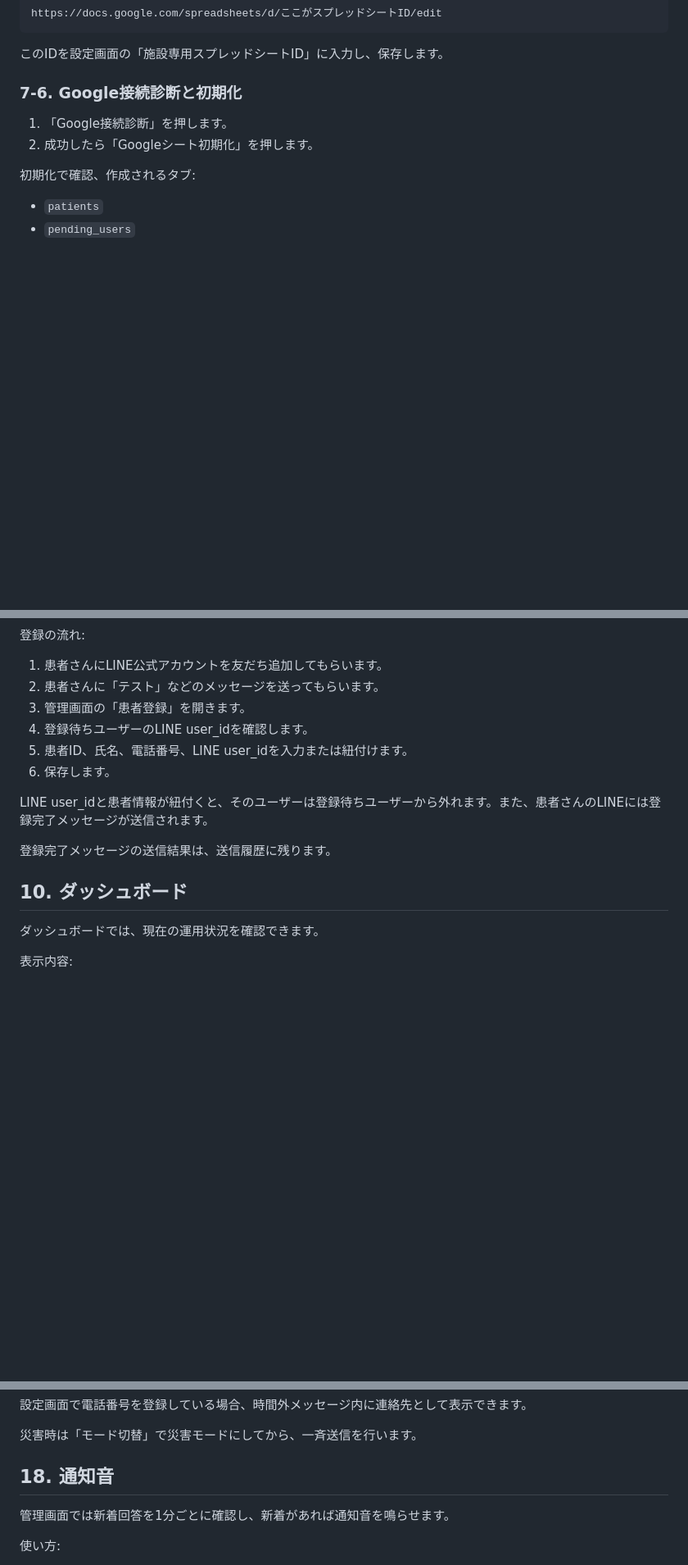
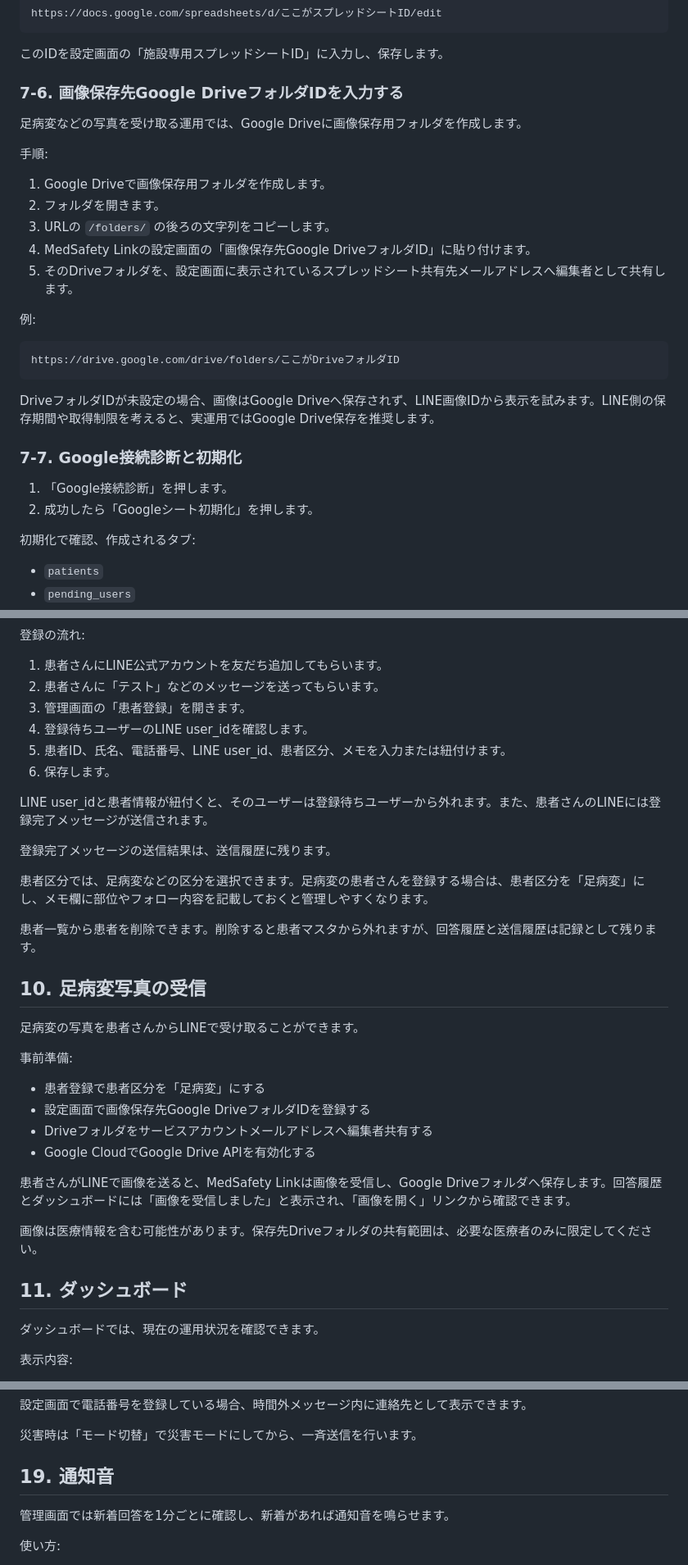
Before and after one commit to Kenro1206/medsafety-link, a Markdown page: MANUAL.md, 3 parts joined by grey strips. Shown at 82% size. Rendered like a GitHub page; blank space fills up the shorter version.

Commit message:
Document Drive image storage

````diff
--- a/MANUAL.md
+++ b/MANUAL.md
@@ -245,7 +256,27 @@ https://docs.google.com/spreadsheets/d/ここがスプレッドシートID/edit
 
 このIDを設定画面の「施設専用スプレッドシートID」に入力し、保存します。
 
-### 7-6. Google接続診断と初期化
+### 7-6. 画像保存先Google DriveフォルダIDを入力する
+
+足病変などの写真を受け取る運用では、Google Driveに画像保存用フォルダを作成します。
+
+手順:
+
+1. Google Driveで画像保存用フォルダを作成します。
+2. フォルダを開きます。
+3. URLの `/folders/` の後ろの文字列をコピーします。
+4. MedSafety Linkの設定画面の「画像保存先Google DriveフォルダID」に貼り付けます。
+5. そのDriveフォルダを、設定画面に表示されているスプレッドシート共有先メールアドレスへ編集者として共有します。
+
+例:
+
+```text
+https://drive.google.com/drive/folders/ここがDriveフォルダID
+```
+
+DriveフォルダIDが未設定の場合、画像はGoogle Driveへ保存されず、LINE画像IDから表示を試みます。LINE側の保存期間や取得制限を考えると、実運用ではGoogle Drive保存を推奨します。
+
+### 7-7. Google接続診断と初期化
 
 1. 「Google接続診断」を押します。
 2. 成功したら「Googleシート初期化」を押します。
@@ -292,14 +323,33 @@ LINE Official Account Manager側の確認項目:
 2. 患者さんに「テスト」などのメッセージを送ってもらいます。
 3. 管理画面の「患者登録」を開きます。
 4. 登録待ちユーザーのLINE user_idを確認します。
-5. 患者ID、氏名、電話番号、LINE user_idを入力または紐付けます。
+5. 患者ID、氏名、電話番号、LINE user_id、患者区分、メモを入力または紐付けます。
 6. 保存します。
 
 LINE user_idと患者情報が紐付くと、そのユーザーは登録待ちユーザーから外れます。また、患者さんのLINEには登録完了メッセージが送信されます。
 
 登録完了メッセージの送信結果は、送信履歴に残ります。
 
-## 10. ダッシュボード
+患者区分では、足病変などの区分を選択できます。足病変の患者さんを登録する場合は、患者区分を「足病変」にし、メモ欄に部位やフォロー内容を記載しておくと管理しやすくなります。
+
+患者一覧から患者を削除できます。削除すると患者マスタから外れますが、回答履歴と送信履歴は記録として残ります。
+
+## 10. 足病変写真の受信
+
+足病変の写真を患者さんからLINEで受け取ることができます。
+
+事前準備:
+
+- 患者登録で患者区分を「足病変」にする
+- 設定画面で画像保存先Google DriveフォルダIDを登録する
+- Driveフォルダをサービスアカウントメールアドレスへ編集者共有する
+- Google CloudでGoogle Drive APIを有効化する
+
+患者さんがLINEで画像を送ると、MedSafety Linkは画像を受信し、Google Driveフォルダへ保存します。回答履歴とダッシュボードには「画像を受信しました」と表示され、「画像を開く」リンクから確認できます。
+
+画像は医療情報を含む可能性があります。保存先Driveフォルダの共有範囲は、必要な医療者のみに限定してください。
+
+## 11. ダッシュボード
 
 ダッシュボードでは、現在の運用状況を確認できます。
 
@@ -425,7 +475,7 @@ Googleスプレッドシートの最新回答状況をもとに未回答者を
 
 災害時は「モード切替」で災害モードにしてから、一斉送信を行います。
 
-## 18. 通知音
+## 19. 通知音
 
 管理画面では新着回答を1分ごとに確認し、新着があれば通知音を鳴らせます。
 
````
Also changed, not shown: other parts of MANUAL.md (+57 -33 lines).
